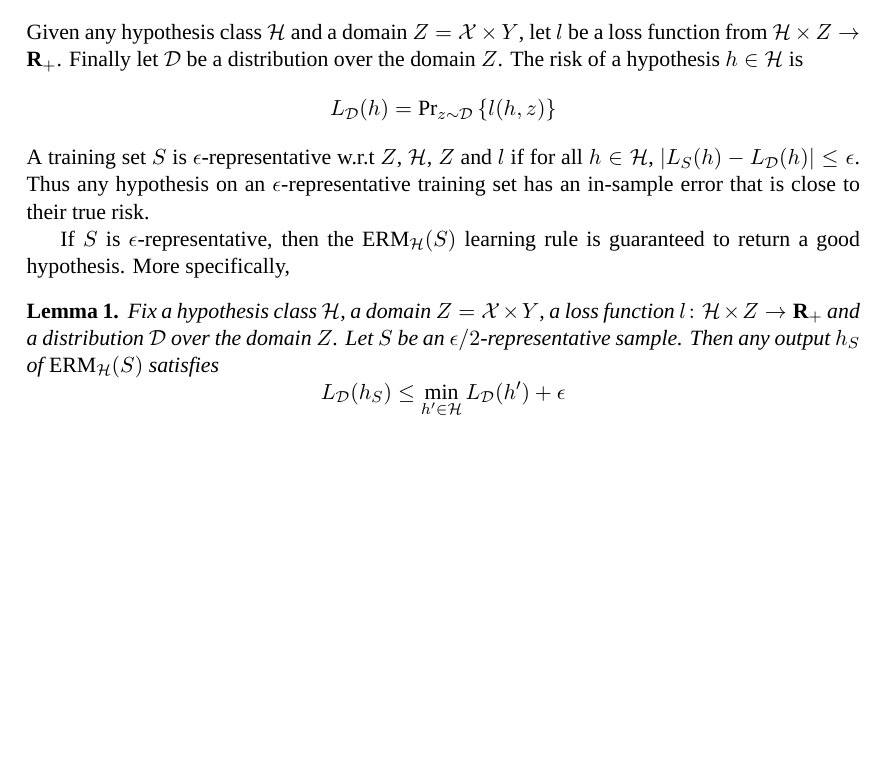
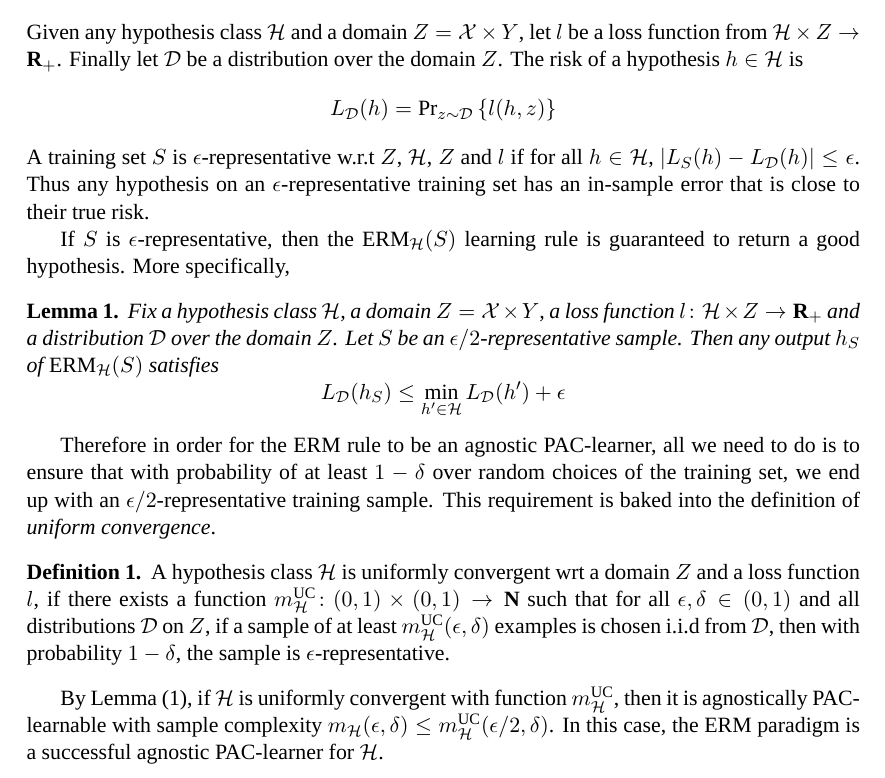
Before and after one commit to somnath1077/MachineLearningExercises, a LaTeX thesis (UML/exercises.tex, which reads UML/ch04.tex): part of page 8 of 8, cut so that both start at the same text, the shorter picture padded with empty space. Compiled offline with XeLaTeX; a missing font is replaced by an installed copy or a similar font.

Commit message:
small changes

```diff
--- a/UML/ch04.tex
+++ b/UML/ch04.tex
@@ -25,3 +26,24 @@ Then any output $h_S$ of $\ERM_{\hypclass}(S)$ satisfies
     L_{\dist} (h_S) \leq \min_{h' \in \hypclass} L_{\dist}(h') + \epsilon
 \]
 \end{lemma}
+
+Therefore in order for the $\ERM$ rule to be an agnostic PAC-learner, all we
+need to do is to ensure that with probability of at least $1 - \delta$ over
+random choices of the training set, we end up with an
+$\epsilon/2$-representative training sample. This requirement is baked into
+the definition of \emph{uniform convergence}.
+
+\begin{definition}
+A hypothesis class $\hypclass$ is uniformly convergent wrt a domain $Z$
+and a loss function $l$, if there exists a function
+$\USampleComp \colon (0, 1) \times (0, 1) \rightarrow \Nat$ such that
+for all $\epsilon, \delta \in (0, 1)$ and all distributions $\dist$ on $Z$,
+if a sample of at least $\usamplecomp{\epsilon}{\delta}$ examples is chosen
+i.i.d from $\dist$, then with probability $1 - \delta$, the sample is
+$\epsilon$-representative.
+\end{definition}
+
+By Lemma~(\ref{lemma:epsilon_representative}), if $\hypclass$ is uniformly convergent
+with function $\USampleComp$, then it is agnostically PAC-learnable with sample
+complexity $\samplecomp{\epsilon}{\delta} \leq \usamplecomp{\epsilon / 2}{\delta}$. In
+this case, the $\ERM$ paradigm is a successful agnostic PAC-learner for $\hypclass$.
--- a/UML/exercises.tex
+++ b/UML/exercises.tex
@@ -82,10 +82,14 @@ BoldItalicFont=courbi.ttf
 \newtheorem{definition}{Definition}
 \newtheorem*{note}{Note}
 \newcommand{\samplecomp}[2]{m_{\mathcal{H}}(#1, #2)}
+\newcommand{\SampleComp}[2]{m_{\mathcal{H}}(#1, #2)}
+\newcommand{\usamplecomp}[2]{m_{\mathcal{H}}^{\text{UC}}(#1, #2)}
+\newcommand{\USampleComp}{m_{\mathcal{H}}^{\text{UC}}}
 \newcommand{\pacerror}[1]{L_{\mathcal{D}, f}(#1)}
 \newcommand{\hypclass}{\ensuremath{\mathcal{H}}}
 \newcommand{\dom}{\ensuremath{\mathcal{X}}}
 \newcommand{\range}{\ensuremath{\mathcal{Y}}}
+\newcommand{\Nat}{\ensuremath{\mathbf{N}}}
 \newcommand{\dist}{\ensuremath{\mathcal{D}}}
 \newcommand{\Rone}{\ensuremath{\mathbf{R}}}
 \newcommand{\Rpos}{\ensuremath{\mathbf{R}_{+}}}
```
Also changed, not shown: UML/exercises.pdf, UML/ch04.tex (1 more changed lines).
